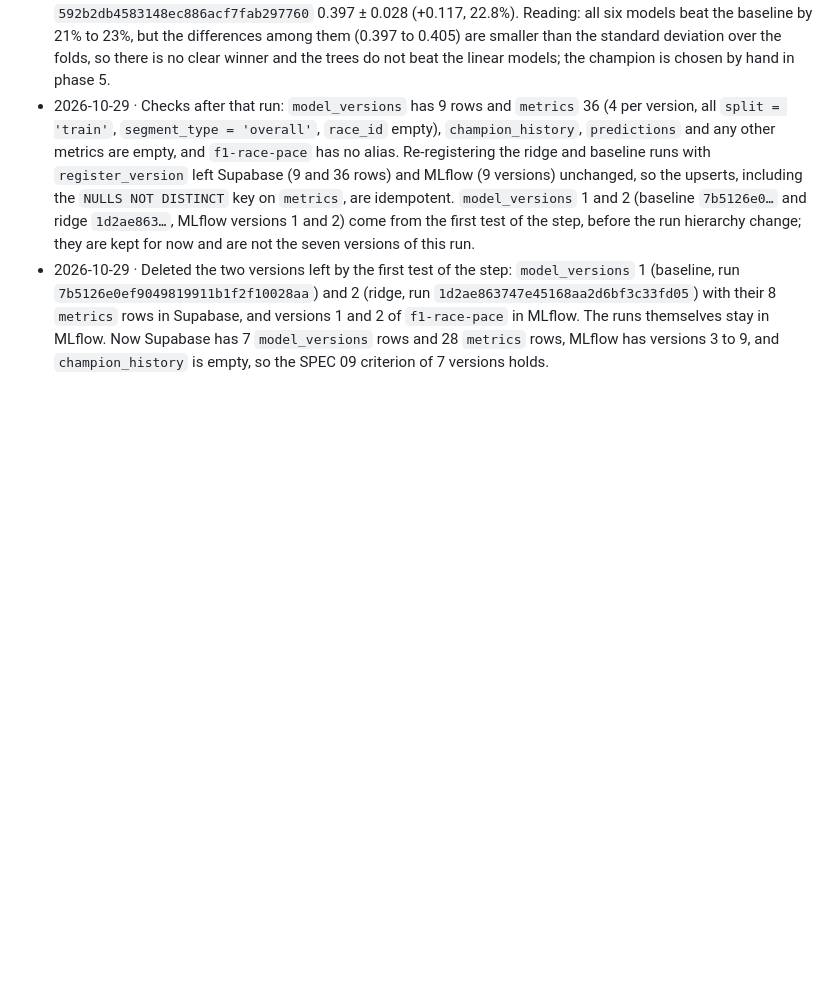
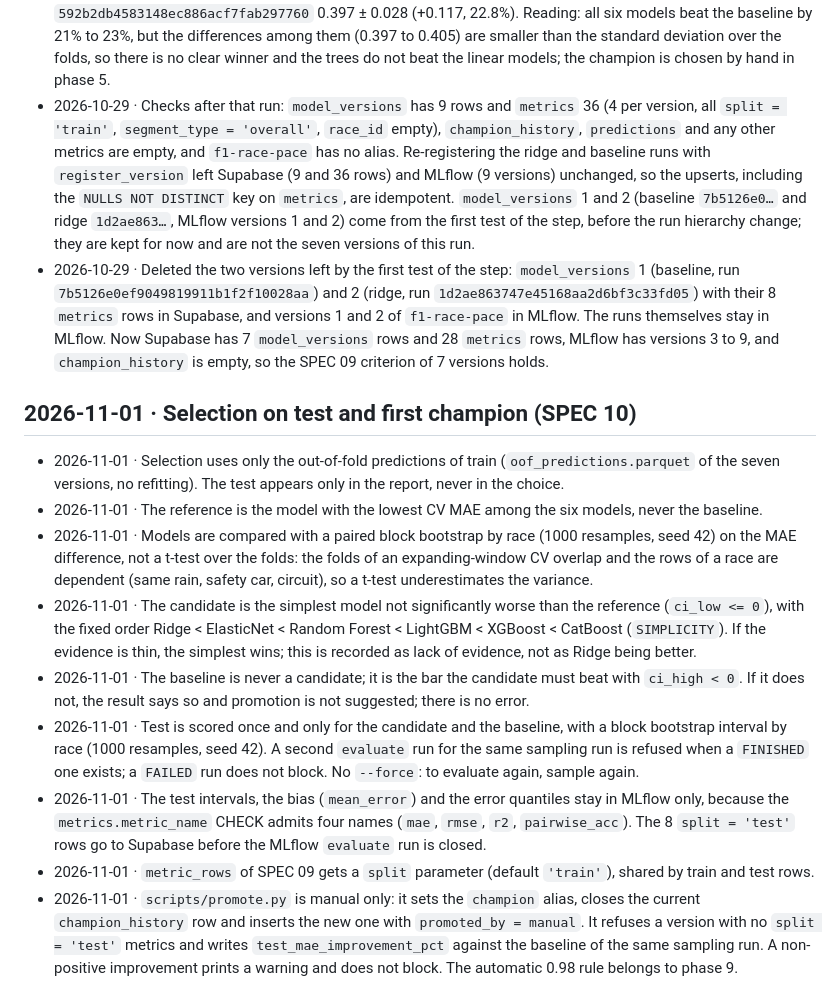
Before and after one commit to J3SSUS/f1-race-pace, a Markdown page: DECISIONS.md, the part around the change. Drawn GitHub-style; blank space fills up the shorter version.

Commit message:
feat: add SPEC 10 for model selection on test and first champion

```diff
--- a/DECISIONS.md
+++ b/DECISIONS.md
@@ -220,3 +220,15 @@ Runtime and tooling
 - 2026-10-29 · Real run of `scripts/train.py` on the sampling run `e64c04d8897c44d283da0422f2e818ce`, after the run hierarchy change (baseline and floor rerun first: `796f1c323394415ba73698f8fe26c8c8` and `750adbef3eb8417f8500595820f3b08c`). It took about 14.5 minutes (22:33 to 22:48) and registered seven versions of `f1-race-pace` (MLflow version, run id, cross-validated MAE ± standard deviation, gain over the baseline): 3 baseline `796f1c32…` 0.514 ± 0.037; 4 ridge `cbb5ffba213745e9b1bdc6bfa4cd6f38` 0.401 ± 0.019 (+0.113, 22.0%); 5 elasticnet `d2359da3c0ad48caa30a49ea97551e60` 0.397 ± 0.024 (+0.117, 22.8%); 6 random_forest `a49914120d05441aa3eac9bf524c0db5` 0.405 ± 0.024 (+0.110, 21.3%); 7 xgboost `49bbfa0adc2c44e791be91fe538e16dd` 0.405 ± 0.025 (+0.109, 21.2%); 8 lightgbm `198d15a8e9844a6c985424ec6a09325e` 0.402 ± 0.027 (+0.113, 21.9%); 9 catboost `592b2db4583148ec886acf7fab297760` 0.397 ± 0.028 (+0.117, 22.8%). Reading: all six models beat the baseline by 21% to 23%, but the differences among them (0.397 to 0.405) are smaller than the standard deviation over the folds, so there is no clear winner and the trees do not beat the linear models; the champion is chosen by hand in phase 5.
 - 2026-10-29 · Checks after that run: `model_versions` has 9 rows and `metrics` 36 (4 per version, all `split = 'train'`, `segment_type = 'overall'`, `race_id` empty), `champion_history`, `predictions` and any other metrics are empty, and `f1-race-pace` has no alias. Re-registering the ridge and baseline runs with `register_version` left Supabase (9 and 36 rows) and MLflow (9 versions) unchanged, so the upserts, including the `NULLS NOT DISTINCT` key on `metrics`, are idempotent. `model_versions` 1 and 2 (baseline `7b5126e0…` and ridge `1d2ae863…`, MLflow versions 1 and 2) come from the first test of the step, before the run hierarchy change; they are kept for now and are not the seven versions of this run.
 - 2026-10-29 · Deleted the two versions left by the first test of the step: `model_versions` 1 (baseline, run `7b5126e0ef9049819911b1f2f10028aa`) and 2 (ridge, run `1d2ae863747e45168aa2d6bf3c33fd05`) with their 8 `metrics` rows in Supabase, and versions 1 and 2 of `f1-race-pace` in MLflow. The runs themselves stay in MLflow. Now Supabase has 7 `model_versions` rows and 28 `metrics` rows, MLflow has versions 3 to 9, and `champion_history` is empty, so the SPEC 09 criterion of 7 versions holds.
+
+## 2026-11-01 · Selection on test and first champion (SPEC 10)
+
+- 2026-11-01 · Selection uses only the out-of-fold predictions of train (`oof_predictions.parquet` of the seven versions, no refitting). The test appears only in the report, never in the choice.
+- 2026-11-01 · The reference is the model with the lowest CV MAE among the six models, never the baseline.
+- 2026-11-01 · Models are compared with a paired block bootstrap by race (1000 resamples, seed 42) on the MAE difference, not a t-test over the folds: the folds of an expanding-window CV overlap and the rows of a race are dependent (same rain, safety car, circuit), so a t-test underestimates the variance.
+- 2026-11-01 · The candidate is the simplest model not significantly worse than the reference (`ci_low <= 0`), with the fixed order Ridge < ElasticNet < Random Forest < LightGBM < XGBoost < CatBoost (`SIMPLICITY`). If the evidence is thin, the simplest wins; this is recorded as lack of evidence, not as Ridge being better.
+- 2026-11-01 · The baseline is never a candidate; it is the bar the candidate must beat with `ci_high < 0`. If it does not, the result says so and promotion is not suggested; there is no error.
+- 2026-11-01 · Test is scored once and only for the candidate and the baseline, with a block bootstrap interval by race (1000 resamples, seed 42). A second `evaluate` run for the same sampling run is refused when a `FINISHED` one exists; a `FAILED` run does not block. No `--force`: to evaluate again, sample again.
+- 2026-11-01 · The test intervals, the bias (`mean_error`) and the error quantiles stay in MLflow only, because the `metrics.metric_name` CHECK admits four names (`mae`, `rmse`, `r2`, `pairwise_acc`). The 8 `split = 'test'` rows go to Supabase before the MLflow `evaluate` run is closed.
+- 2026-11-01 · `metric_rows` of SPEC 09 gets a `split` parameter (default `'train'`), shared by train and test rows.
+- 2026-11-01 · `scripts/promote.py` is manual only: it sets the `champion` alias, closes the current `champion_history` row and inserts the new one with `promoted_by = manual`. It refuses a version with no `split = 'test'` metrics and writes `test_mae_improvement_pct` against the baseline of the same sampling run. A non-positive improvement prints a warning and does not block. The automatic 0.98 rule belongs to phase 9.
```
Also changed, not shown: specs/10-selection-and-first-champion.md (added, +265 -0 lines).
